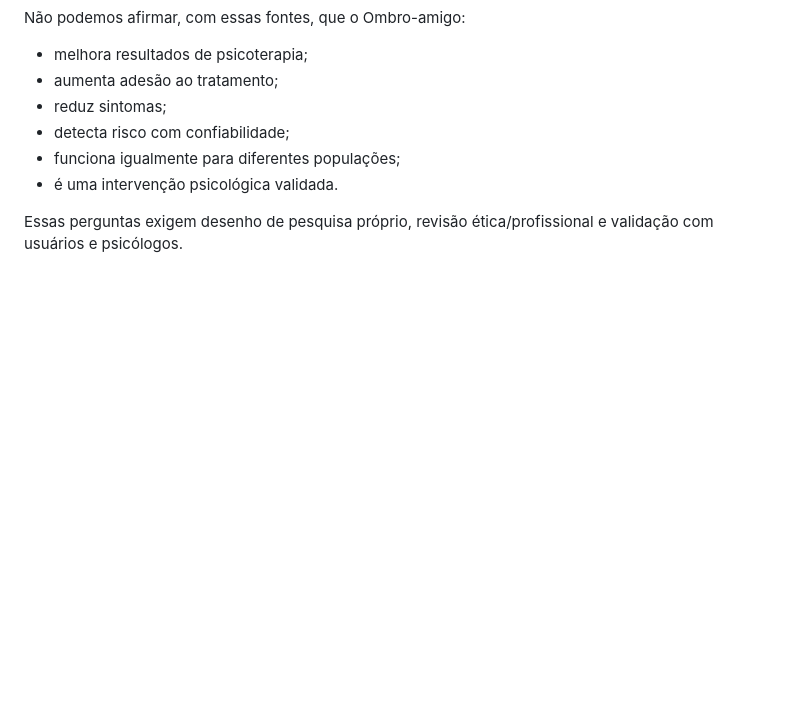
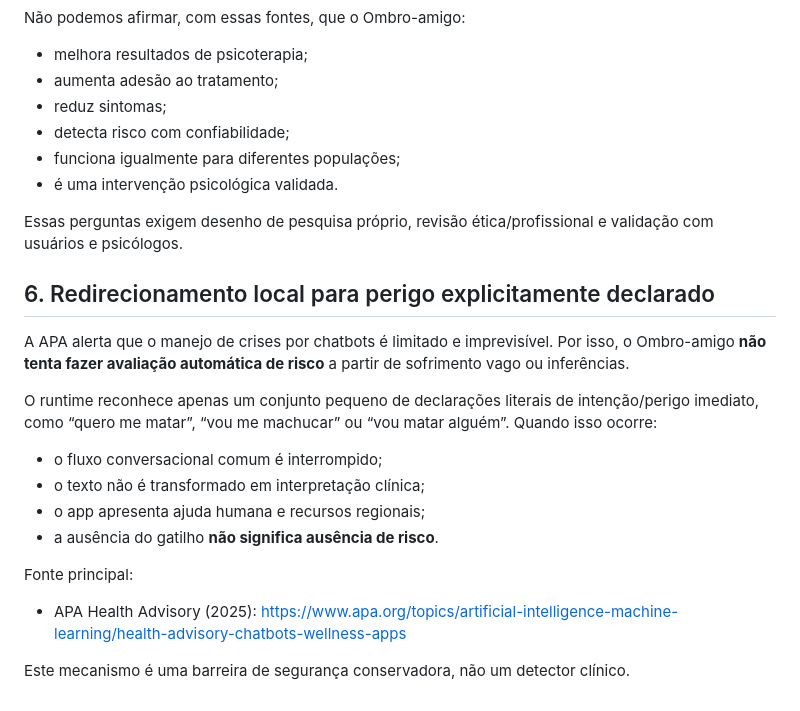
Before and after one commit to madeirareflo/Ombro-amigo, a Markdown page: docs/EVIDENCE_BASE.md, the part around the change. Rendered like a GitHub page; blank space fills up the shorter version.

Commit message:
docs: document explicit-danger safety boundary

```diff
--- a/docs/EVIDENCE_BASE.md
+++ b/docs/EVIDENCE_BASE.md
@@ -166,3 +166,20 @@ Não podemos afirmar, com essas fontes, que o Ombro-amigo:
 - é uma intervenção psicológica validada.
 
 Essas perguntas exigem desenho de pesquisa próprio, revisão ética/profissional e validação com usuários e psicólogos.
+
+
+## 6. Redirecionamento local para perigo explicitamente declarado
+
+A APA alerta que o manejo de crises por chatbots é limitado e imprevisível. Por isso, o Ombro-amigo **não tenta fazer avaliação automática de risco** a partir de sofrimento vago ou inferências.
+
+O runtime reconhece apenas um conjunto pequeno de declarações literais de intenção/perigo imediato, como “quero me matar”, “vou me machucar” ou “vou matar alguém”. Quando isso ocorre:
+
+- o fluxo conversacional comum é interrompido;
+- o texto não é transformado em interpretação clínica;
+- o app apresenta ajuda humana e recursos regionais;
+- a ausência do gatilho **não significa ausência de risco**.
+
+Fonte principal:
+- APA Health Advisory (2025): https://www.apa.org/topics/artificial-intelligence-machine-learning/health-advisory-chatbots-wellness-apps
+
+Este mecanismo é uma barreira de segurança conservadora, não um detector clínico.
```
